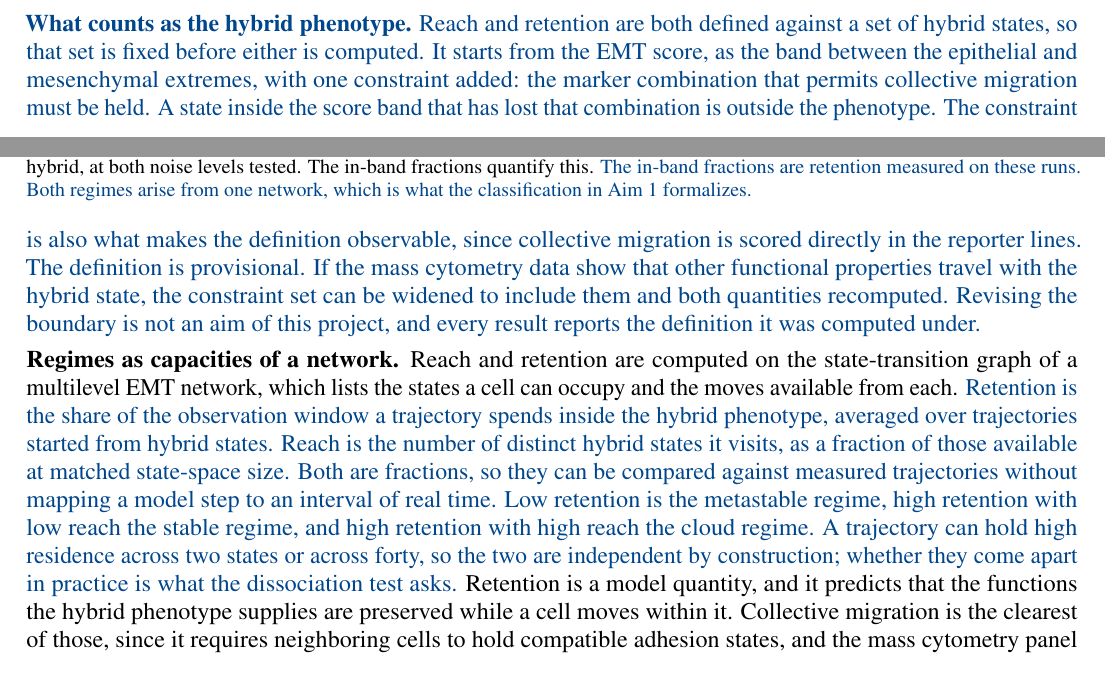
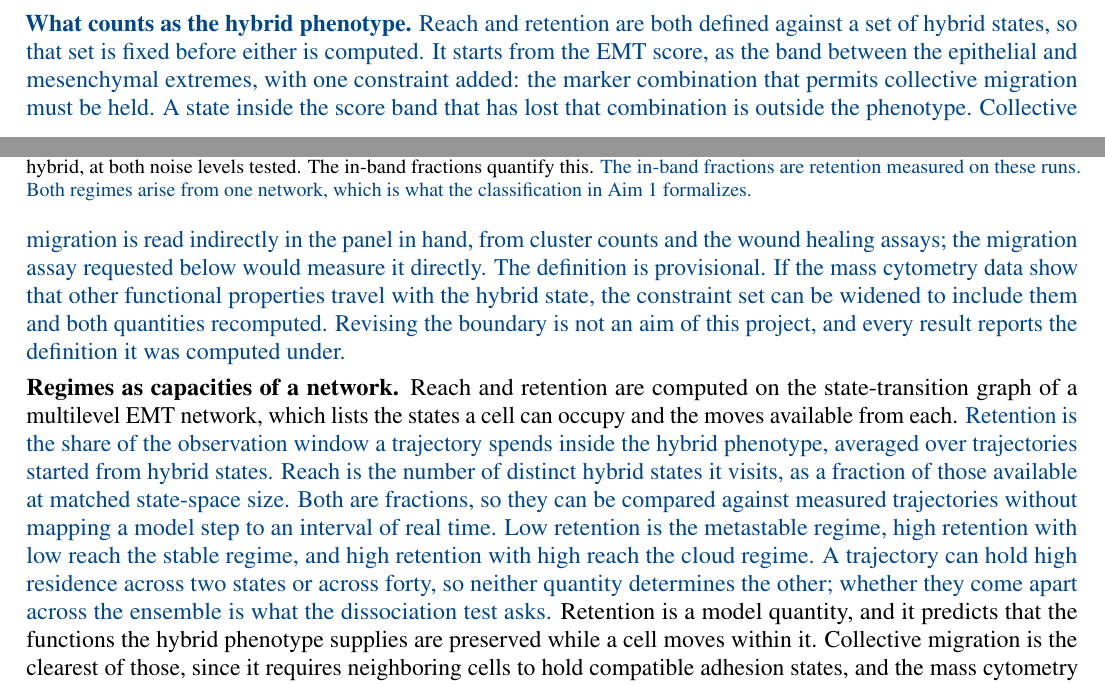
Before and after one commit to askhari139/ACS_proposal, a LaTeX document (main.tex): two parts of pages 3 and 4 of 15, joined at a grey line, cut so that both start at the same text. Compiled offline with pdfLaTeX.

Commit message:
Updates from Overleaf

```diff
--- a/main.tex
+++ b/main.tex
@@ -181,9 +177,9 @@ Individual hybrid states remain sensitive to perturbation in both implementation
 
 \lead{Rationale.} Regimes remain a model construct until each predicts something a cell can be observed doing, and those predictions must be fixed before any cell is sorted or Aim 2 becomes an exercise in fitting. Three quantities are fixed here: the regimes each network can access, the observation window an assignment requires, and the markers it is read on.
 
-\chg{\lead{What counts as the hybrid phenotype.} Reach and retention are both defined against a set of hybrid states, so that set is fixed before either is computed. It starts from the EMT score, as the band between the epithelial and mesenchymal extremes, with one constraint added: the marker combination that permits collective migration must be held. A state inside the score band that has lost that combination is outside the phenotype. The constraint is also what makes the definition observable, since collective migration is scored directly in the reporter lines. The definition is provisional. If the mass cytometry data show that other functional properties travel with the hybrid state, the constraint set can be widened to include them and both quantities recomputed. Revising the boundary is not an aim of this project, and every result reports the definition it was computed under.}
+\chg{\lead{What counts as the hybrid phenotype.} Reach and retention are both defined against a set of hybrid states, so that set is fixed before either is computed. It starts from the EMT score, as the band between the epithelial and mesenchymal extremes, with one constraint added: the marker combination that permits collective migration must be held. A state inside the score band that has lost that combination is outside the phenotype. Collective migration is read indirectly in the panel in hand, from cluster counts and the wound healing assays; the migration assay requested below would measure it directly. The definition is provisional. If the mass cytometry data show that other functional properties travel with the hybrid state, the constraint set can be widened to include them and both quantities recomputed. Revising the boundary is not an aim of this project, and every result reports the definition it was computed under.}
 
-\lead{Regimes as capacities of a network.} Reach and retention are computed on the state-transition graph of a multilevel EMT network, which lists the states a cell can occupy and the moves available from each. \chg{Retention is the share of the observation window a trajectory spends inside the hybrid phenotype, averaged over trajectories started from hybrid states. Reach is the number of distinct hybrid states it visits, as a fraction of those available at matched state-space size. Both are fractions, so they can be compared against measured trajectories without mapping a model step to an interval of real time. Low retention is the metastable regime, high retention with low reach the stable regime, and high retention with high reach the cloud regime. A trajectory can hold high residence across two states or across forty, so the two are independent by construction; whether they come apart in practice is what the dissociation test asks.} Retention is a model quantity, and it predicts that the functions the hybrid phenotype supplies are preserved while a cell moves within it. Collective migration is the clearest of those, since it requires neighboring cells to hold compatible adhesion states, and the mass cytometry panel supplies others measured in the same cell, including stemness, apoptotic state and hypoxia response. High retention therefore predicts a set of preserved functions, so a single disagreeing assay does not settle the question. Noise moves a network between regimes, since a cloud population at low enough noise settles and resembles a mixture of stable cells, so noise is swept across its range and the regimes that appear are recorded. Comparisons are made at matched state-space size, since a four-level network has more states than a two-level one for arithmetic reasons alone. An ensemble of EMT topologies is run this way, each in graded and two-state form, so gradedness is the only property varying within a pair.
+\lead{Regimes as capacities of a network.} Reach and retention are computed on the state-transition graph of a multilevel EMT network, which lists the states a cell can occupy and the moves available from each. \chg{Retention is the share of the observation window a trajectory spends inside the hybrid phenotype, averaged over trajectories started from hybrid states. Reach is the number of distinct hybrid states it visits, as a fraction of those available at matched state-space size. Both are fractions, so they can be compared against measured trajectories without mapping a model step to an interval of real time. Low retention is the metastable regime, high retention with low reach the stable regime, and high retention with high reach the cloud regime. A trajectory can hold high residence across two states or across forty, so neither quantity determines the other; whether they come apart across the ensemble is what the dissociation test asks.} Retention is a model quantity, and it predicts that the functions the hybrid phenotype supplies are preserved while a cell moves within it. Collective migration is the clearest of those, since it requires neighboring cells to hold compatible adhesion states, and the mass cytometry panel supplies others measured in the same cell, including stemness, apoptotic state and hypoxia response. High retention therefore predicts a set of preserved functions, so a single disagreeing assay does not settle the question. Noise moves a network between regimes, since a cloud population at low enough noise settles and resembles a mixture of stable cells, so noise is swept across its range and the regimes that appear are recorded. Comparisons are made at matched state-space size, since a four-level network has more states than a two-level one for arithmetic reasons alone. An ensemble of EMT topologies is run this way, each in graded and two-state form, so gradedness is the only property varying within a pair.
 
 \lead{The observation window.} A metastable trajectory also moves among hybrid states before it exits, so too short a window makes it resemble a cloud trajectory. The distribution of transitions before exit sets a minimum window, and Aim 2 anchors that window in hours using the reference lines described there.
 
```
Also changed, not shown: main.tex (16 more changed lines).
